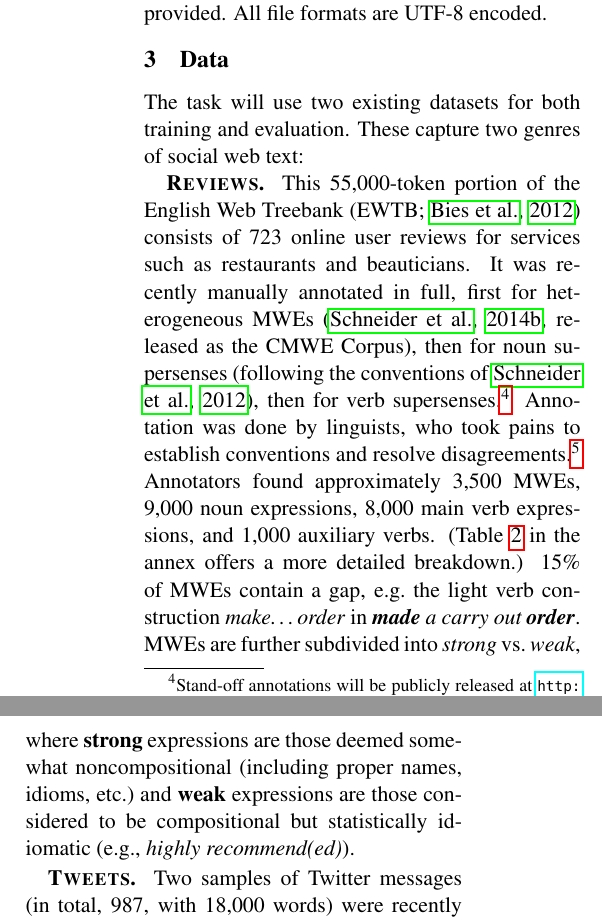
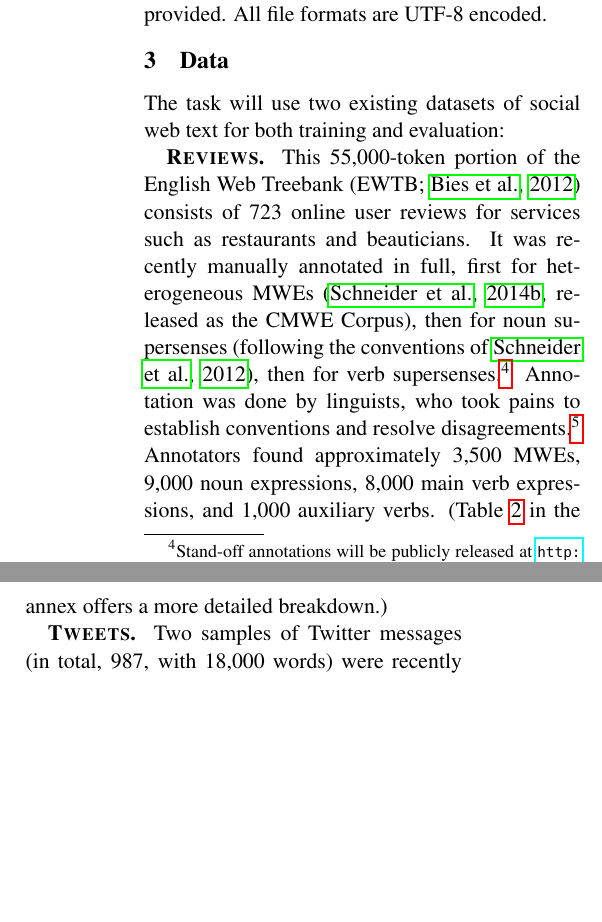
Before and after one commit to nschneid/mwesst-task, a LaTeX paper (proposal/proposal.tex): two parts of the columns of page 3 of 8, joined at a grey line, cut so that both start at the same text, the shorter picture padded with empty space. Compiled offline with pdfLaTeX.

Commit message:
reorganizing/trimming

```diff
--- a/proposal/proposal.tex
+++ b/proposal/proposal.tex
@@ -300,9 +300,8 @@
 \hyphenation{de-ve-lop-ed}
 \hyphenation{comb-over}
 
-\title{Joint Tagging of Multiword Expressions and Supersenses}
+\title{Broad-Coverage Lexical Semantic Analysis}
 
-% Lingpeng Kong, Nathan Schneider, Swabha Swayamdipta, Archna Bhatia, Chris Dyer, and Noah A. Smith
 \author{
 Nathan Schneider \\
 		School of Informatics\\
@@ -611,8 +614,8 @@ All file formats are UTF-8 encoded.
 
 \section{Data}\label{sec:data}
 
-The task will use two existing datasets for both training and evaluation.
-These capture two genres of social web text:
+The task will use two existing datasets of social web text for both training and evaluation:
+%These capture two genres of social web text:
 
 \textbf{\textsc{Reviews}.} This 55,000-token portion of the English Web Treebank \citep[EWTB;][]{ewtb}
 consists of 723~online user reviews for services such as restaurants and beauticians.\longversion{\footnote{Each review is a separate document;
@@ -626,11 +629,7 @@ Annotation was done by linguists, who took pains to establish conventions and re
 sentence was annotated independently by at least 2~annotators; disagreements were resolved by negotiation.}
 Annotators found approximately 3,500~MWEs, 9,000~noun expressions, 8,000~main verb expressions, and 1,000~auxiliary verbs.
 (\Cref{tbl:reviews} in the annex offers a more detailed breakdown.)
-15\% of MWEs contain a gap, e.g.~the light verb construction \lex{make\ldots order} in
-\emph{\textbf{made} a carry out \textbf{order}}.
-MWEs are further subdivided into \emph{strong} vs.~\emph{weak},
-where \textbf{strong} expressions are those deemed somewhat noncompositional (including proper names, idioms, etc.)~and
-\textbf{weak} expressions are those considered to be compositional but statistically idiomatic (e.g., \lex{highly recommend(ed)}).
+\longversion{15\% of MWEs contain a gap. \nss{proportion strong/weak}}
 
 \textbf{\textsc{Tweets}.} Two samples of Twitter messages (in total, 987, with 18,000 words)
 were recently annotated with supersenses \citep{johannsen-14}\longversion{:
```
Also changed, not shown: proposal/proposal.tex (12 more changed lines).
